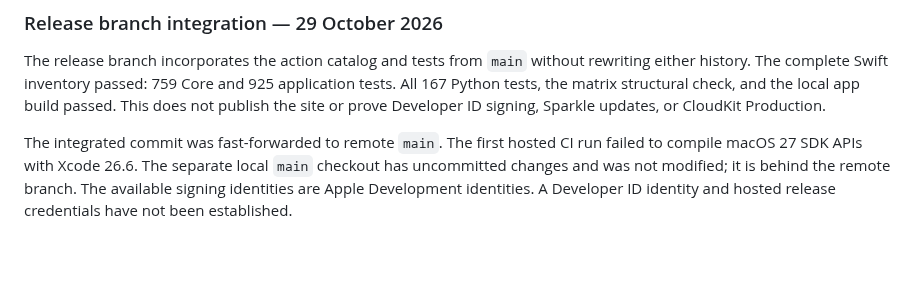
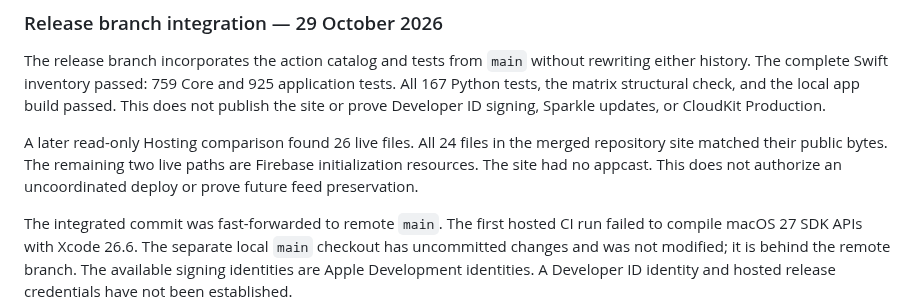
Before and after one commit to pobrespandas/draftly, a Markdown page: docs/status.md, the part around the change. Rendered like a GitHub page; blank space fills up the shorter version.

Commit message:
docs(release): reconcile merged site with hosting

```diff
--- a/docs/status.md
+++ b/docs/status.md
@@ -3278,6 +3278,11 @@ Core and 925 application tests. All 167 Python tests, the matrix structural
 check, and the local app build passed. This does not publish the site or prove
 Developer ID signing, Sparkle updates, or CloudKit Production.
 
+A later read-only Hosting comparison found 26 live files. All 24 files in the
+merged repository site matched their public bytes. The remaining two live
+paths are Firebase initialization resources. The site had no appcast. This
+does not authorize an uncoordinated deploy or prove future feed preservation.
+
 The integrated commit was fast-forwarded to remote `main`. The first hosted CI
 run failed to compile macOS 27 SDK APIs with Xcode 26.6. The separate local `main` checkout
 has uncommitted changes and was not modified; it is behind the remote branch.
```
Also changed, not shown: docs/release-rehearsal.md (+6 -3 lines).
